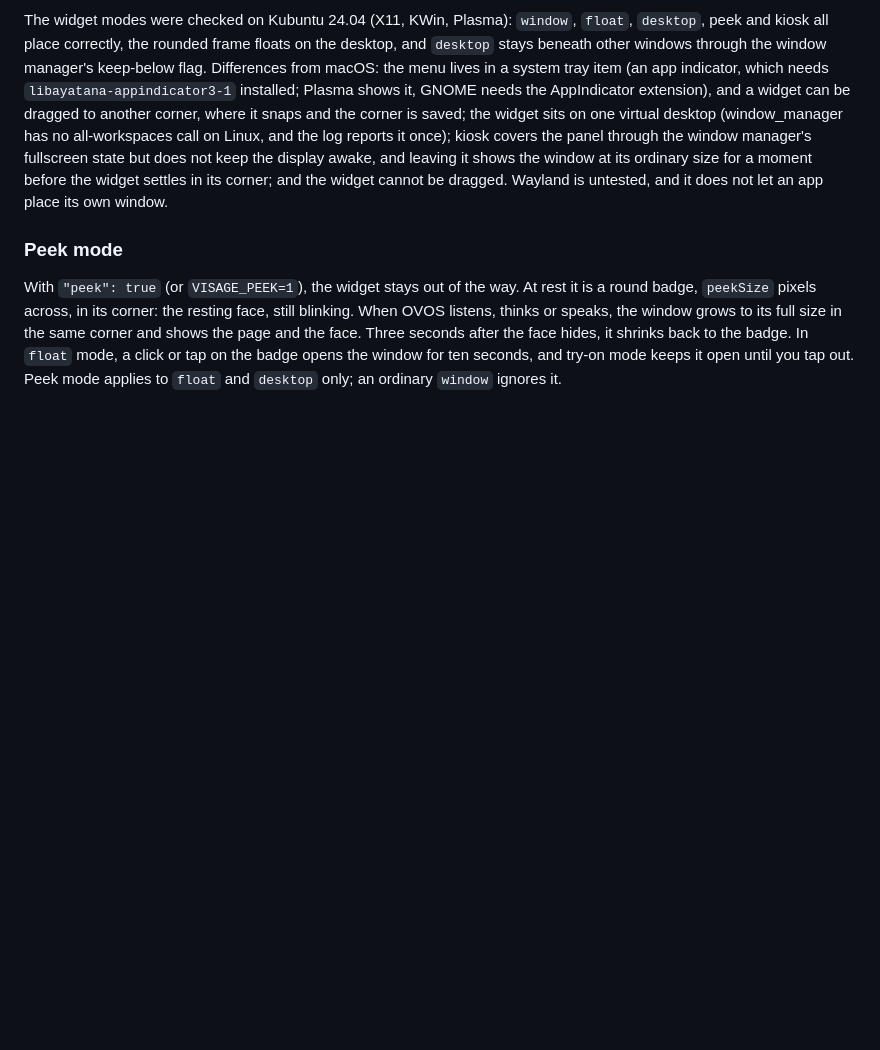
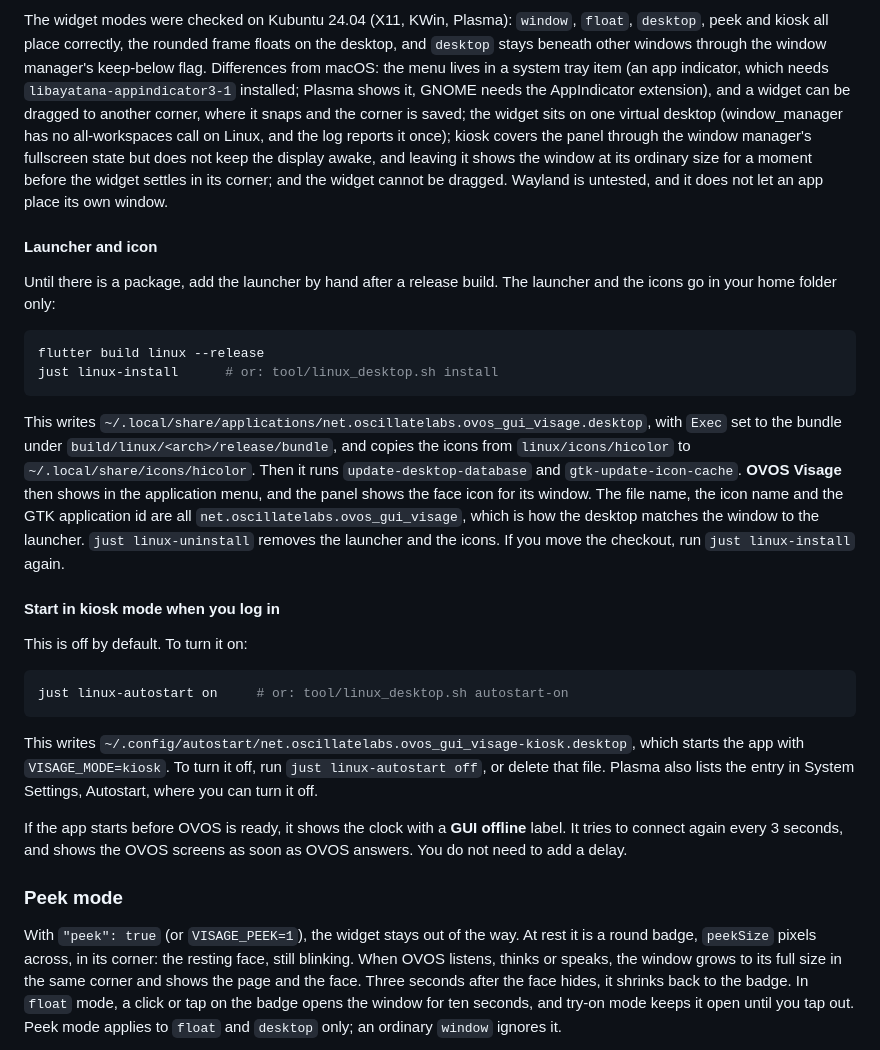
Before and after one commit to OscillateLabsLLC/ovos-gui-visage, a Markdown page: README.md, the part around the change. Drawn GitHub-style; blank space fills up the shorter version.

Commit message:
feat(linux): optional kiosk start on login through XDG autostart
just linux-autostart on writes ~/.config/autostart/net.oscillatelabs.ovos_gui_visage-kiosk.desktop, which starts the app with VISAGE_MODE=kiosk; off removes it. Off by default. README documents the launcher install and the autostart entry.

Co-Authored-By: Claude Opus 5.5 <noreply@anthropic.com>
Claude-Session: https://claude.ai/code/session_01TLy7SZyWXgRMWt2BZPtRqd

````diff
--- a/README.md
+++ b/README.md
@@ -200,6 +200,41 @@ the log reports it once); kiosk covers the panel through the window manager's fu
 not keep the display awake, and leaving it shows the window at its ordinary size for a moment before the
 widget settles in its corner; and the widget cannot be dragged. Wayland is untested, and it does not let an app place its own window.
 
+#### Launcher and icon
+
+Until there is a package, add the launcher by hand after a release build. The launcher and the
+icons go in your home folder only:
+
+```bash
+flutter build linux --release
+just linux-install      # or: tool/linux_desktop.sh install
+```
+
+This writes `~/.local/share/applications/net.oscillatelabs.ovos_gui_visage.desktop`, with `Exec`
+set to the bundle under `build/linux/<arch>/release/bundle`, and copies the icons from
+`linux/icons/hicolor` to `~/.local/share/icons/hicolor`. Then it runs `update-desktop-database`
+and `gtk-update-icon-cache`. **OVOS Visage** then shows in the application menu, and the panel
+shows the face icon for its window. The file name, the icon name and the GTK application id are
+all `net.oscillatelabs.ovos_gui_visage`, which is how the desktop matches the window to the
+launcher. `just linux-uninstall` removes the launcher and the icons. If you move the checkout,
+run `just linux-install` again.
+
+#### Start in kiosk mode when you log in
+
+This is off by default. To turn it on:
+
+```bash
+just linux-autostart on     # or: tool/linux_desktop.sh autostart-on
+```
+
+This writes `~/.config/autostart/net.oscillatelabs.ovos_gui_visage-kiosk.desktop`, which starts
+the app with `VISAGE_MODE=kiosk`. To turn it off, run `just linux-autostart off`, or delete that
+file. Plasma also lists the entry in System Settings, Autostart, where you can turn it off.
+
+If the app starts before OVOS is ready, it shows the clock with a **GUI offline** label. It tries
+to connect again every 3 seconds, and shows the OVOS screens as soon as OVOS answers. You do not
+need to add a delay.
+
 ### Peek mode
 
 With `"peek": true` (or `VISAGE_PEEK=1`), the widget stays out of the way. At rest it is a round
````
Also changed, not shown: docs/BACKLOG.md (+4 -0 lines), docs/screenshots/linux/kiosk-offline.png (added), docs/screenshots/linux/kiosk-online.png (added), 1 other file.
